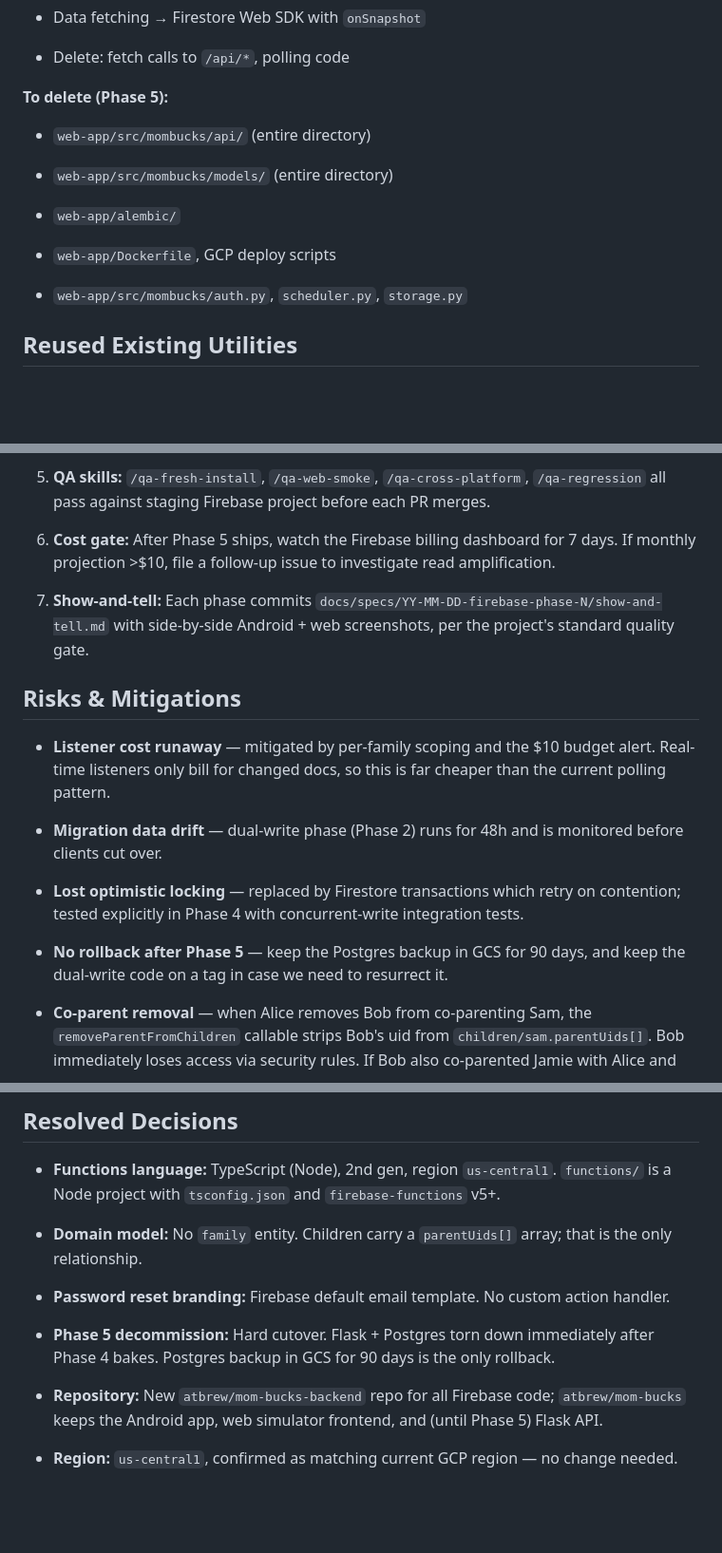
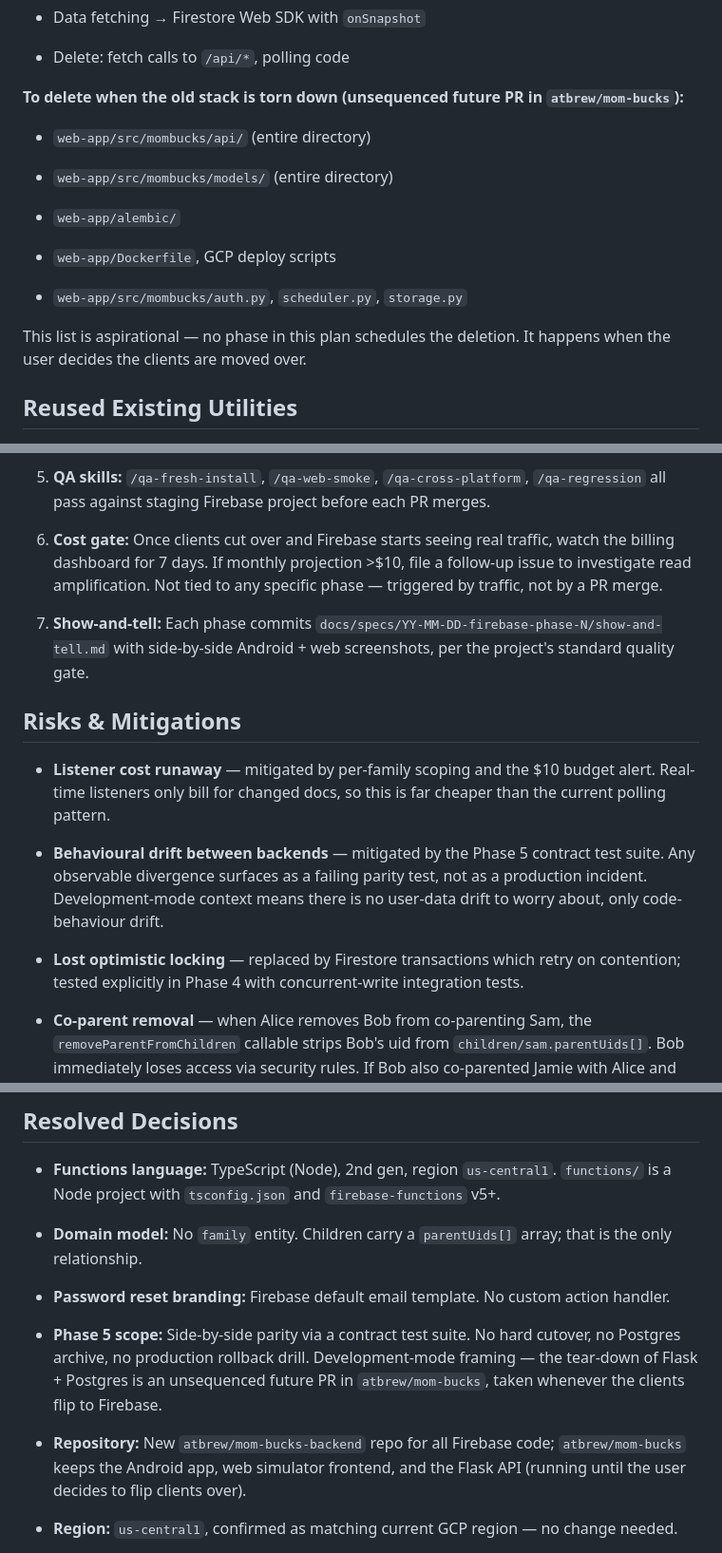
Before and after one commit to atbrew/mom-bucks-backend, a Markdown page: docs/firebase-migration-plan.md, 3 parts joined by grey strips. Shown at 95% size. Drawn GitHub-style; blank space fills up the shorter version.

```diff
--- a/docs/firebase-migration-plan.md
+++ b/docs/firebase-migration-plan.md
@@ -444,7 +458,7 @@ Note: this phase touches `atbrew/mom-bucks` only. `mom-bucks-backend` is not yet
 
 
 
-**To delete (Phase 5):**
+**To delete when the old stack is torn down (unsequenced future PR in `atbrew/mom-bucks`):**
 
 - `web-app/src/mombucks/api/` (entire directory)
 
@@ -455,6 +469,8 @@ Note: this phase touches `atbrew/mom-bucks` only. `mom-bucks-backend` is not yet
 - `web-app/Dockerfile`, GCP deploy scripts
 
 - `web-app/src/mombucks/auth.py`, `scheduler.py`, `storage.py`
+
+This list is aspirational — no phase in this plan schedules the deletion. It happens when the user decides the clients are moved over.
 
 
 
@@ -488,7 +504,7 @@ Note: this phase touches `atbrew/mom-bucks` only. `mom-bucks-backend` is not yet
 
 5. **QA skills:** `/qa-fresh-install`, `/qa-web-smoke`, `/qa-cross-platform`, `/qa-regression` all pass against staging Firebase project before each PR merges.
 
-6. **Cost gate:** After Phase 5 ships, watch the Firebase billing dashboard for 7 days. If monthly projection >$10, file a follow-up issue to investigate read amplification.
+6. **Cost gate:** Once clients cut over and Firebase starts seeing real traffic, watch the billing dashboard for 7 days. If monthly projection >$10, file a follow-up issue to investigate read amplification. Not tied to any specific phase — triggered by traffic, not by a PR merge.
 
 7. **Show-and-tell:** Each phase commits `docs/specs/YY-MM-DD-firebase-phase-N/show-and-tell.md` with side-by-side Android + web screenshots, per the project's standard quality gate.
 
@@ -500,11 +516,9 @@ Note: this phase touches `atbrew/mom-bucks` only. `mom-bucks-backend` is not yet
 
 - **Listener cost runaway** — mitigated by per-family scoping and the $10 budget alert. Real-time listeners only bill for changed docs, so this is far cheaper than the current polling pattern.
 
-- **Migration data drift** — dual-write phase (Phase 2) runs for 48h and is monitored before clients cut over.
+- **Behavioural drift between backends** — mitigated by the Phase 5 contract test suite. Any observable divergence surfaces as a failing parity test, not as a production incident. Development-mode context means there is no user-data drift to worry about, only code-behaviour drift.
 
 - **Lost optimistic locking** — replaced by Firestore transactions which retry on contention; tested explicitly in Phase 4 with concurrent-write integration tests.
-
-- **No rollback after Phase 5** — keep the Postgres backup in GCS for 90 days, and keep the dual-write code on a tag in case we need to resurrect it.
 
 - **Co-parent removal** — when Alice removes Bob from co-parenting Sam, the `removeParentFromChildren` callable strips Bob's uid from `children/sam.parentUids[]`. Bob immediately loses access via security rules. If Bob also co-parented Jamie with Alice and that's not removed, Bob keeps Jamie. Explicit integration test: parent A removes parent B from one of two co-parented children; B retains access to the other.
 
@@ -522,9 +536,9 @@ Note: this phase touches `atbrew/mom-bucks` only. `mom-bucks-backend` is not yet
 
 - **Password reset branding:** Firebase default email template. No custom action handler.
 
-- **Phase 5 decommission:** Hard cutover. Flask + Postgres torn down immediately after Phase 4 bakes. Postgres backup in GCS for 90 days is the only rollback.
+- **Phase 5 scope:** Side-by-side parity via a contract test suite. No hard cutover, no Postgres archive, no production rollback drill. Development-mode framing — the tear-down of Flask + Postgres is an unsequenced future PR in `atbrew/mom-bucks`, taken whenever the clients flip to Firebase.
 
-- **Repository:** New `atbrew/mom-bucks-backend` repo for all Firebase code; `atbrew/mom-bucks` keeps the Android app, web simulator frontend, and (until Phase 5) Flask API.
+- **Repository:** New `atbrew/mom-bucks-backend` repo for all Firebase code; `atbrew/mom-bucks` keeps the Android app, web simulator frontend, and the Flask API (running until the user decides to flip clients over).
 
 - **Region:** `us-central1`, confirmed as matching current GCP region — no change needed.
 
```
Also changed, not shown: other parts of docs/firebase-migration-plan.md (+27 -13 lines), CLAUDE.md (+1 -1 lines), docs/migration-runbook.md (+27 -22 lines).
